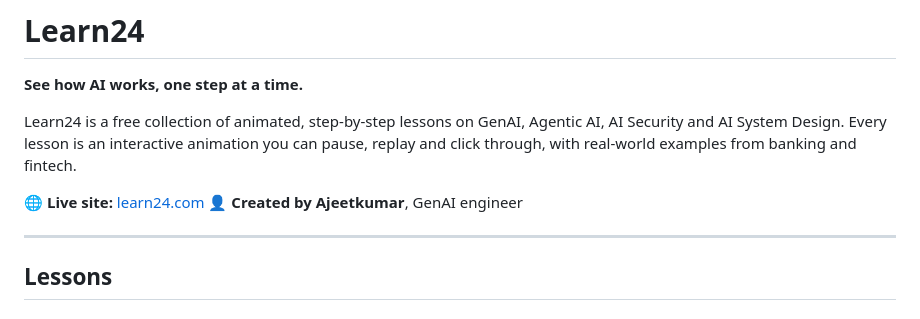
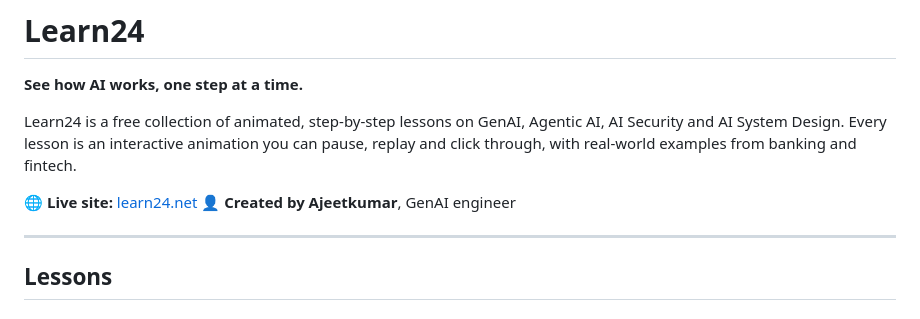
Before and after one commit to ajeetkumarAI/learn24, a Markdown page: README.md, the part around the change. Drawn GitHub-style.

Commit message:
Update live site URL in README.md from learn24.com to learn24.net

```diff
--- a/README.md
+++ b/README.md
@@ -4,7 +4,7 @@
 
 Learn24 is a free collection of animated, step-by-step lessons on GenAI, Agentic AI, AI Security and AI System Design. Every lesson is an interactive animation you can pause, replay and click through, with real-world examples from banking and fintech.
 
-🌐 **Live site:** [learn24.com](https://learn24.com)
+🌐 **Live site:** [learn24.net](https://learn24.net)
 👤 **Created by Ajeetkumar**, GenAI engineer
 
 ---
```
